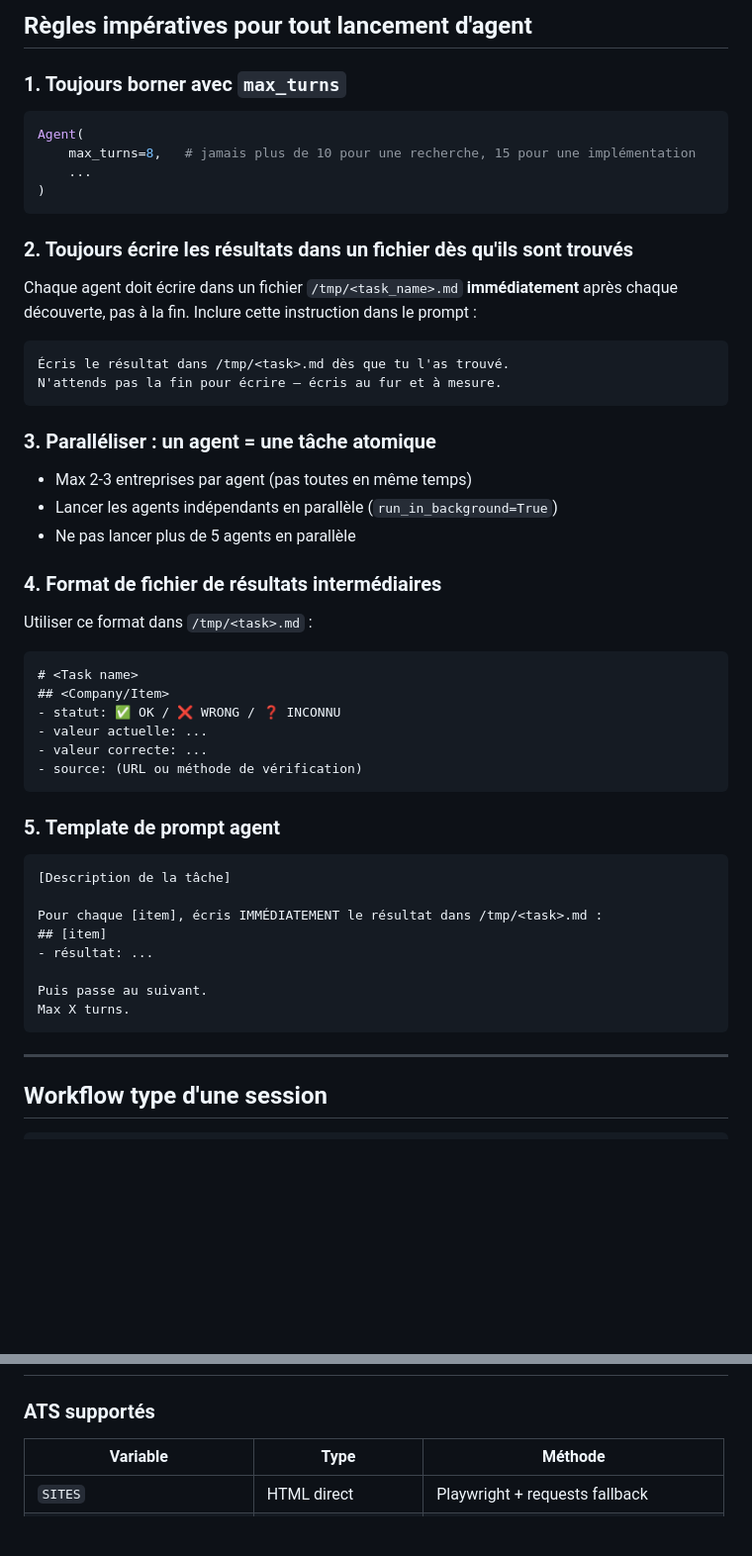
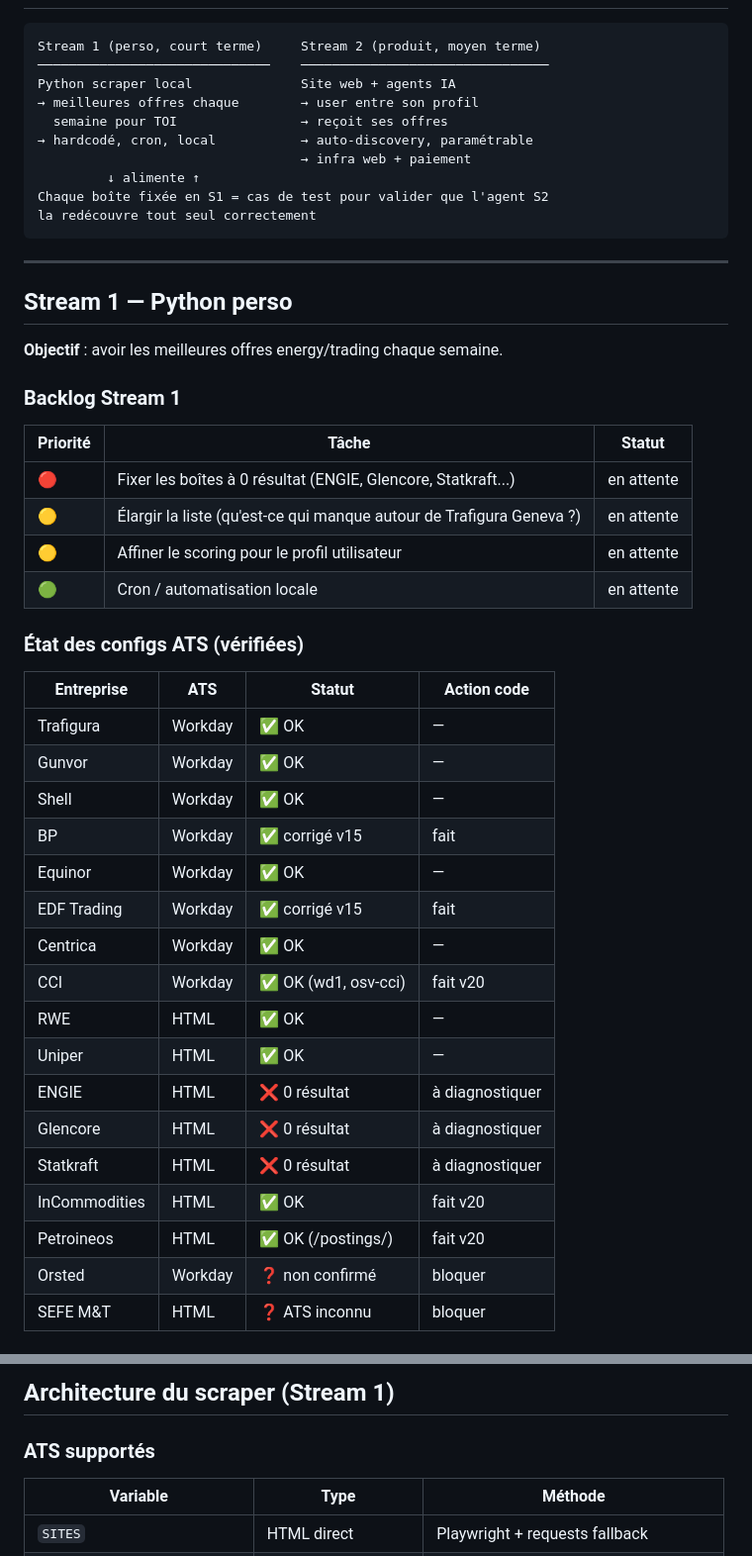
Before and after one commit to dippolitochristophe-boop/Claude_test, a Markdown page: CLAUDE.md, 2 parts joined by grey strips. Shown at 99% size. GitHub-like rendering; blank space fills up the shorter version.

Commit message:
docs: structure 2 streams (perso scraper + produit commercial) dans CLAUDE.md

````diff
--- a/CLAUDE.md
+++ b/CLAUDE.md
@@ -59,51 +6,47 @@ Agents WebSearch              Modification job_scrapper.py
-## Règles impératives pour tout lancement d'agent
-
-### 1. Toujours borner avec `max_turns`
-```python
-Agent(
-    max_turns=8,   # jamais plus de 10 pour une recherche, 15 pour une implémentation
-    ...
-)
-```
-
-### 2. Toujours écrire les résultats dans un fichier dès qu'ils sont trouvés
-Chaque agent doit écrire dans un fichier `/tmp/<task_name>.md` **immédiatement** après
-chaque découverte, pas à la fin. Inclure cette instruction dans le prompt :
-
-```
-Écris le résultat dans /tmp/<task>.md dès que tu l'as trouvé.
-N'attends pas la fin pour écrire — écris au fur et à mesure.
-```
-
-### 3. Paralléliser : un agent = une tâche atomique
-- Max 2-3 entreprises par agent (pas toutes en même temps)
-- Lancer les agents indépendants en parallèle (`run_in_background=True`)
-- Ne pas lancer plus de 5 agents en parallèle
-
-### 4. Format de fichier de résultats intermédiaires
-Utiliser ce format dans `/tmp/<task>.md` :
-```markdown
-# <Task name>
-## <Company/Item>
-- statut: ✅ OK / ❌ WRONG / ❓ INCONNU
-- valeur actuelle: ...
-- valeur correcte: ...
-- source: (URL ou méthode de vérification)
-```
-
-### 5. Template de prompt agent
-```
-[Description de la tâche]
-
-Pour chaque [item], écris IMMÉDIATEMENT le résultat dans /tmp/<task>.md :
-## [item]
-- résultat: ...
-
-Puis passe au suivant.
-Max X turns.
+Stream 1 (perso, court terme)     Stream 2 (produit, moyen terme)
+──────────────────────────────    ────────────────────────────────
+Python scraper local              Site web + agents IA
+→ meilleures offres chaque        → user entre son profil
+  semaine pour TOI                → reçoit ses offres
+→ hardcodé, cron, local           → auto-discovery, paramétrable
+                                  → infra web + paiement
+         ↓ alimente ↑
+Chaque boîte fixée en S1 = cas de test pour valider que l'agent S2
+la redécouvre tout seul correctement
 ```
 
 ---
 
-## Workflow type d'une session
+## Stream 1 — Python perso
 
+**Objectif** : avoir les meilleures offres energy/trading chaque semaine.
+
+### Backlog Stream 1
+| Priorité | Tâche | Statut |
+|----------|-------|--------|
+| 🔴 | Fixer les boîtes à 0 résultat (ENGIE, Glencore, Statkraft...) | en attente |
+| 🟡 | Élargir la liste (qu'est-ce qui manque autour de Trafigura Geneva ?) | en attente |
+| 🟡 | Affiner le scoring pour le profil utilisateur | en attente |
+| 🟢 | Cron / automatisation locale | en attente |
+
+### État des configs ATS (vérifiées)
+| Entreprise | ATS | Statut | Action code |
+|------------|-----|--------|-------------|
+| Trafigura | Workday | ✅ OK | — |
+| Gunvor | Workday | ✅ OK | — |
+| Shell | Workday | ✅ OK | — |
+| BP | Workday | ✅ corrigé v15 | fait |
+| Equinor | Workday | ✅ OK | — |
+| EDF Trading | Workday | ✅ corrigé v15 | fait |
+| Centrica | Workday | ✅ OK | — |
+| CCI | Workday | ✅ OK (wd1, osv-cci) | fait v20 |
+| RWE | HTML | ✅ OK | — |
+| Uniper | HTML | ✅ OK | — |
+| ENGIE | HTML | ❌ 0 résultat | à diagnostiquer |
+| Glencore | HTML | ❌ 0 résultat | à diagnostiquer |
+| Statkraft | HTML | ❌ 0 résultat | à diagnostiquer |
+| InCommodities | HTML | ✅ OK | fait v20 |
+| Petroineos | HTML | ✅ OK (/postings/) | fait v20 |
+| Orsted | Workday | ❓ non confirmé | bloquer |
+| SEFE M&T | HTML | ❓ ATS inconnu | bloquer |
+
@@ -124,3 +115,4 @@ Max X turns.
+## Architecture du scraper (Stream 1)
 
 ### ATS supportés
 | Variable | Type | Méthode |
````
Also changed, not shown: other parts of CLAUDE.md (+65 -77 lines).
